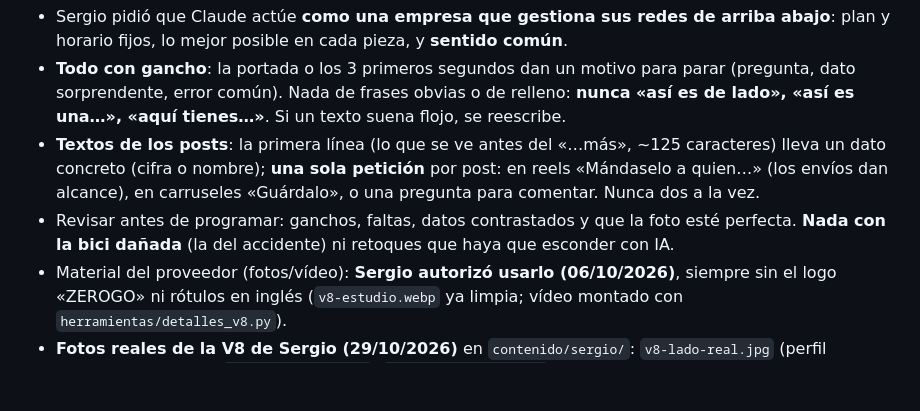
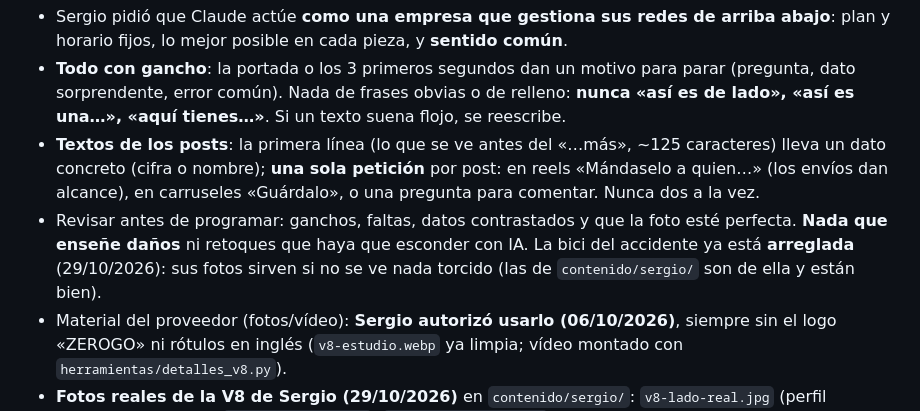
Before and after one commit to sergiogarcia03/urbanfatbikes-redes, a Markdown page: CLAUDE.md, the part around the change. GitHub-like rendering; blank space fills up the shorter version.

Commit message:
La bici del accidente ya está arreglada: sus fotos se pueden usar si no se ve ningún daño (#104)
Claude-Session: https://claude.ai/code/session_01V1XNpUbkNZwBBpJpojktBy

Co-authored-by: Claude <noreply@anthropic.com>

```diff
--- a/CLAUDE.md
+++ b/CLAUDE.md
@@ -31,7 +31,8 @@ Léelo al empezar cualquier sesión. Resume lo que Sergio y Claude han decidido.
   concreto (cifra o nombre); **una sola petición** por post: en reels «Mándaselo a quien…» (los envíos dan
   alcance), en carruseles «Guárdalo», o una pregunta para comentar. Nunca dos a la vez.
 - Revisar antes de programar: ganchos, faltas, datos contrastados y que la foto esté perfecta.
-  **Nada con la bici dañada** (la del accidente) ni retoques que haya que esconder con IA.
+  **Nada que enseñe daños** ni retoques que haya que esconder con IA. La bici del accidente ya está **arreglada** (29/10/2026):
+  sus fotos sirven si no se ve nada torcido (las de `contenido/sergio/` son de ella y están bien).
 - Material del proveedor (fotos/vídeo): **Sergio autorizó usarlo (06/10/2026)**, siempre sin el logo
   «ZEROGO» ni rótulos en inglés (`v8-estudio.webp` ya limpia; vídeo montado con `herramientas/detalles_v8.py`).
 - **Fotos reales de la V8 de Sergio (29/10/2026)** en `contenido/sergio/`: `v8-lado-real.jpg` (perfil completo, la mejor),
```
